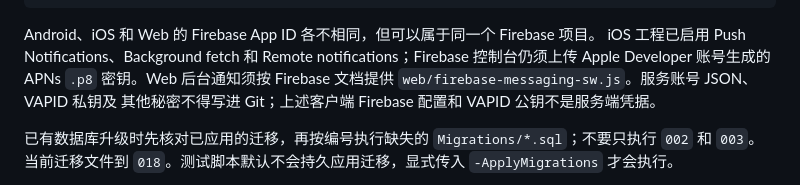
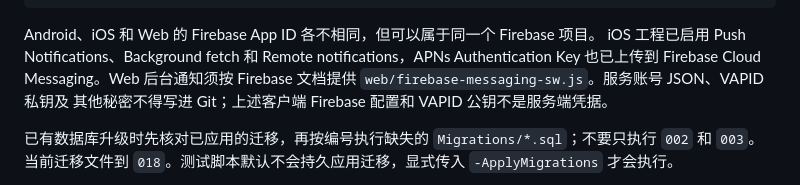
Before and after one commit to damumu-git/damumu, a Markdown page: restapi/README.md, the part around the change. Rendered like a GitHub page.

Commit message:
docs: record APNs messaging setup

````diff
--- a/restapi/README.md
+++ b/restapi/README.md
@@ -188,8 +188,8 @@ flutter run -d chrome --web-port 3000 `
 ```
 
 Android、iOS 和 Web 的 Firebase App ID 各不相同，但可以属于同一个 Firebase 项目。
-iOS 工程已启用 Push Notifications、Background fetch 和 Remote notifications；Firebase
-控制台仍须上传 Apple Developer 账号生成的 APNs `.p8` 密钥。Web
+iOS 工程已启用 Push Notifications、Background fetch 和 Remote notifications，APNs
+Authentication Key 也已上传到 Firebase Cloud Messaging。Web
 后台通知须按 Firebase 文档提供 `web/firebase-messaging-sw.js`。服务账号 JSON、VAPID 私钥及
 其他秘密不得写进 Git；上述客户端 Firebase 配置和 VAPID 公钥不是服务端凭据。
 
````
Also changed, not shown: docs/STATUS.md (+4 -4 lines).
